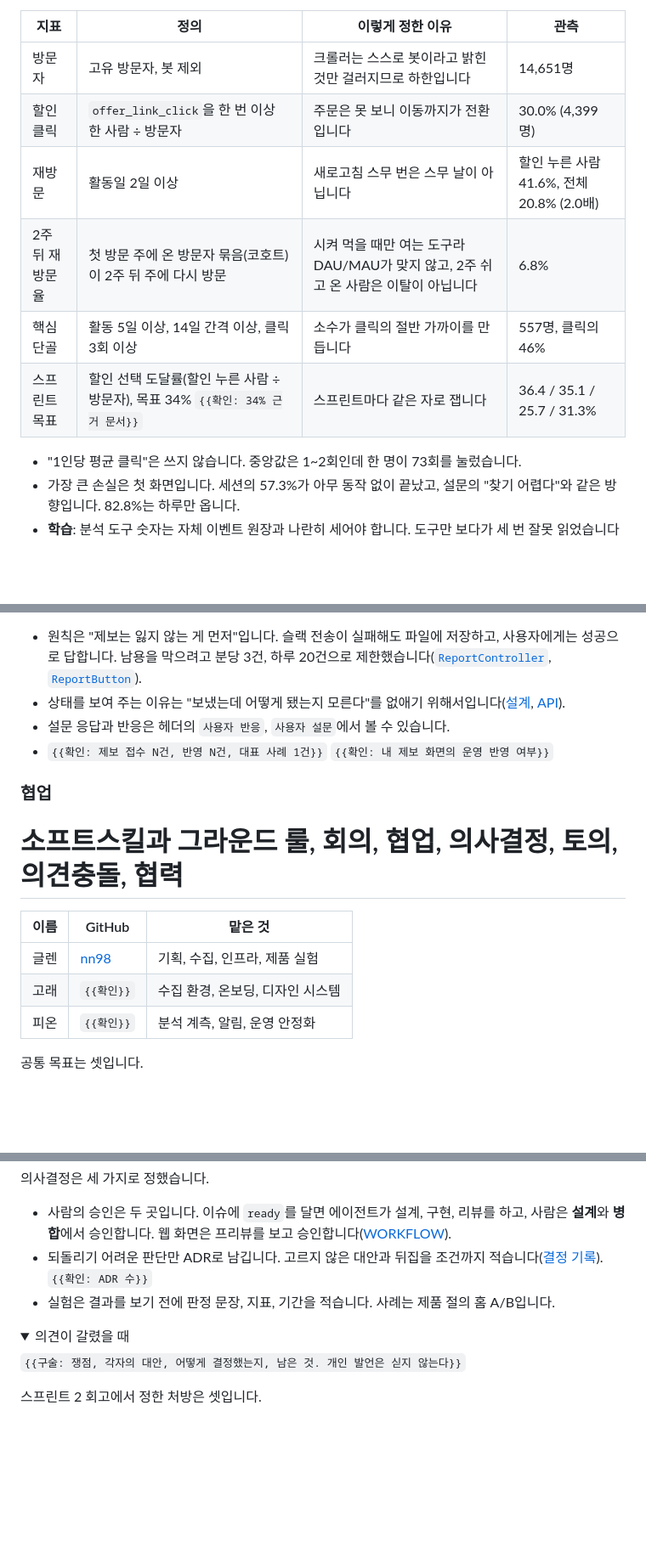
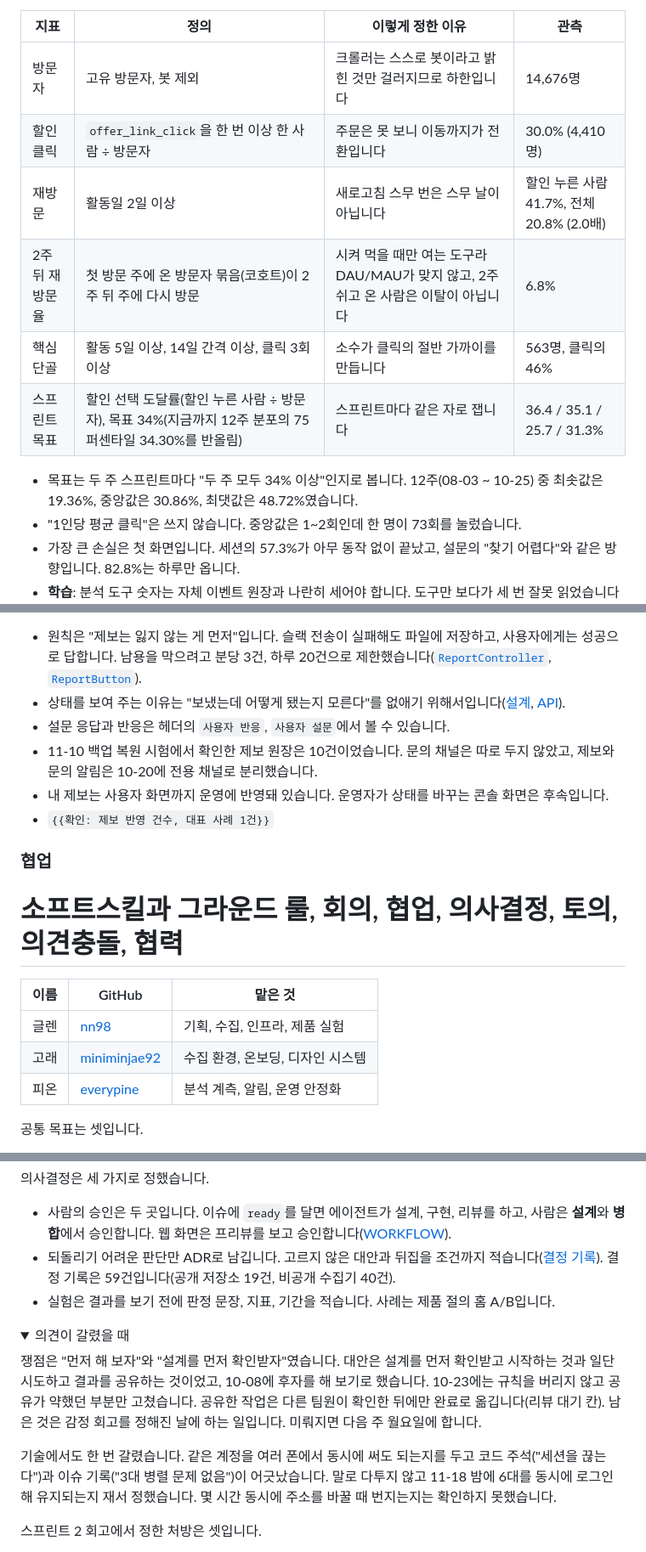
Before and after one commit to woowacourse-teams/2026-to-discount, a Markdown page: README.md, 3 parts joined by grey strips. Shown at 85% size. Drawn GitHub-style; folded sections open; blank space fills up the shorter version.

```diff
--- a/README.md
+++ b/README.md
@@ -348,13 +342,14 @@ flowchart TB
 
 | 지표 | 정의 | 이렇게 정한 이유 | 관측 |
 | --- | --- | --- | --- |
-| 방문자 | 고유 방문자, 봇 제외 | 크롤러는 스스로 봇이라고 밝힌 것만 걸러지므로 하한입니다 | 14,651명 |
-| 할인 클릭 | `offer_link_click`을 한 번 이상 한 사람 ÷ 방문자 | 주문은 못 보니 이동까지가 전환입니다 | 30.0% (4,399명) |
-| 재방문 | 활동일 2일 이상 | 새로고침 스무 번은 스무 날이 아닙니다 | 할인 누른 사람 41.6%, 전체 20.8% (2.0배) |
+| 방문자 | 고유 방문자, 봇 제외 | 크롤러는 스스로 봇이라고 밝힌 것만 걸러지므로 하한입니다 | 14,676명 |
+| 할인 클릭 | `offer_link_click`을 한 번 이상 한 사람 ÷ 방문자 | 주문은 못 보니 이동까지가 전환입니다 | 30.0% (4,410명) |
+| 재방문 | 활동일 2일 이상 | 새로고침 스무 번은 스무 날이 아닙니다 | 할인 누른 사람 41.7%, 전체 20.8% (2.0배) |
 | 2주 뒤 재방문율 | 첫 방문 주에 온 방문자 묶음(코호트)이 2주 뒤 주에 다시 방문 | 시켜 먹을 때만 여는 도구라 DAU/MAU가 맞지 않고, 2주 쉬고 온 사람은 이탈이 아닙니다 | 6.8% |
-| 핵심 단골 | 활동 5일 이상, 14일 간격 이상, 클릭 3회 이상 | 소수가 클릭의 절반 가까이를 만듭니다 | 557명, 클릭의 46% |
-| 스프린트 목표 | 할인 선택 도달률(할인 누른 사람 ÷ 방문자), 목표 34% `{{확인: 34% 근거 문서}}` | 스프린트마다 같은 자로 잽니다 | 36.4 / 35.1 / 25.7 / 31.3% |
+| 핵심 단골 | 활동 5일 이상, 14일 간격 이상, 클릭 3회 이상 | 소수가 클릭의 절반 가까이를 만듭니다 | 563명, 클릭의 46% |
+| 스프린트 목표 | 할인 선택 도달률(할인 누른 사람 ÷ 방문자), 목표 34%(지금까지 12주 분포의 75퍼센타일 34.30%를 반올림) | 스프린트마다 같은 자로 잽니다 | 36.4 / 35.1 / 25.7 / 31.3% |
 
+- 목표는 두 주 스프린트마다 "두 주 모두 34% 이상"인지로 봅니다. 12주(08-03 ~ 10-25) 중 최솟값은 19.36%, 중앙값은 30.86%, 최댓값은 48.72%였습니다.
 - "1인당 평균 클릭"은 쓰지 않습니다. 중앙값은 1~2회인데 한 명이 73회를 눌렀습니다.
 - 가장 큰 손실은 첫 화면입니다. 세션의 57.3%가 아무 동작 없이 끝났고, 설문의 "찾기 어렵다"와 같은 방향입니다. 82.8%는 하루만 옵니다.
 - **학습**: 분석 도구 숫자는 자체 이벤트 원장과 나란히 세어야 합니다. 도구만 보다가 세 번 잘못 읽었습니다(아래).
@@ -407,7 +402,9 @@ flowchart TB
 - 원칙은 "제보는 잃지 않는 게 먼저"입니다. 슬랙 전송이 실패해도 파일에 저장하고, 사용자에게는 성공으로 답합니다. 남용을 막으려고 분당 3건, 하루 20건으로 제한했습니다([`ReportController`](api/src/main/java/com/discounttracker/analytics/ReportController.java), [`ReportButton`](web/src/ReportButton.jsx)).
 - 상태를 보여 주는 이유는 "보냈는데 어떻게 됐는지 모른다"를 없애기 위해서입니다([설계](docs/design/311-my-reports-status.md), [API](docs/design/393-my-reports-api.md)).
 - 설문 응답과 반응은 헤더의 `사용자 반응`, `사용자 설문`에서 볼 수 있습니다.
-- `{{확인: 제보 접수 N건, 반영 N건, 대표 사례 1건}}` `{{확인: 내 제보 화면의 운영 반영 여부}}`
+- 11-10 백업 복원 시험에서 확인한 제보 원장은 10건이었습니다. 문의 채널은 따로 두지 않았고, 제보와 문의 알림은 10-20에 전용 채널로 분리했습니다.
+- 내 제보는 사용자 화면까지 운영에 반영돼 있습니다. 운영자가 상태를 바꾸는 콘솔 화면은 후속입니다.
+- `{{확인: 제보 반영 건수, 대표 사례 1건}}`
 
 ### 협업
 # 소프트스킬과 그라운드 룰, 회의, 협업, 의사결정, 토의, 의견충돌, 협력
@@ -415,8 +412,8 @@ flowchart TB
 | 이름 | GitHub | 맡은 것 |
 | --- | --- | --- |
 | 글렌 | [nn98](https://github.com/nn98) | 기획, 수집, 인프라, 제품 실험 |
-| 고래 | `{{확인}}` | 수집 환경, 온보딩, 디자인 시스템 |
-| 피온 | `{{확인}}` | 분석 계측, 알림, 운영 안정화 |
+| 고래 | [miniminjae92](https://github.com/miniminjae92) | 수집 환경, 온보딩, 디자인 시스템 |
+| 피온 | [everypine](https://github.com/everypine) | 분석 계측, 알림, 운영 안정화 |
 
 공통 목표는 셋입니다.
 
@@ -439,13 +436,15 @@ flowchart TB
 의사결정은 세 가지로 정했습니다.
 
 - 사람의 승인은 두 곳입니다. 이슈에 `ready`를 달면 에이전트가 설계, 구현, 리뷰를 하고, 사람은 **설계**와 **병합**에서 승인합니다. 웹 화면은 프리뷰를 보고 승인합니다([WORKFLOW](docs/WORKFLOW.md)).
-- 되돌리기 어려운 판단만 ADR로 남깁니다. 고르지 않은 대안과 뒤집을 조건까지 적습니다([결정 기록](docs/decisions/README.md)). `{{확인: ADR 수}}`
+- 되돌리기 어려운 판단만 ADR로 남깁니다. 고르지 않은 대안과 뒤집을 조건까지 적습니다([결정 기록](docs/decisions/README.md)). 결정 기록은 59건입니다(공개 저장소 19건, 비공개 수집기 40건).
 - 실험은 결과를 보기 전에 판정 문장, 지표, 기간을 적습니다. 사례는 제품 절의 홈 A/B입니다.
 
 <details>
 <summary>의견이 갈렸을 때</summary>
 
-`{{구술: 쟁점, 각자의 대안, 어떻게 결정했는지, 남은 것. 개인 발언은 싣지 않는다}}`
+쟁점은 "먼저 해 보자"와 "설계를 먼저 확인받자"였습니다. 대안은 설계를 먼저 확인받고 시작하는 것과 일단 시도하고 결과를 공유하는 것이었고, 10-08에 후자를 해 보기로 했습니다. 10-23에는 규칙을 버리지 않고 공유가 약했던 부분만 고쳤습니다. 공유한 작업은 다른 팀원이 확인한 뒤에만 완료로 옮깁니다(리뷰 대기 칸). 남은 것은 감정 회고를 정해진 날에 하는 일입니다. 미뤄지면 다음 주 월요일에 합니다.
+
+기술에서도 한 번 갈렸습니다. 같은 계정을 여러 폰에서 동시에 써도 되는지를 두고 코드 주석("세션을 끊는다")과 이슈 기록("3대 병렬 문제 없음")이 어긋났습니다. 말로 다투지 않고 11-18 밤에 6대를 동시에 로그인해 유지되는지 재서 정했습니다. 몇 시간 동시에 주소를 바꿀 때 번지는지는 확인하지 못했습니다.
 
 스프린트 2 회고에서 정한 처방은 셋입니다.
 
```
Also changed, not shown: other parts of README.md (+30 -34 lines), docs/readme/first-promo-ga4.png (added), 1 other file.
